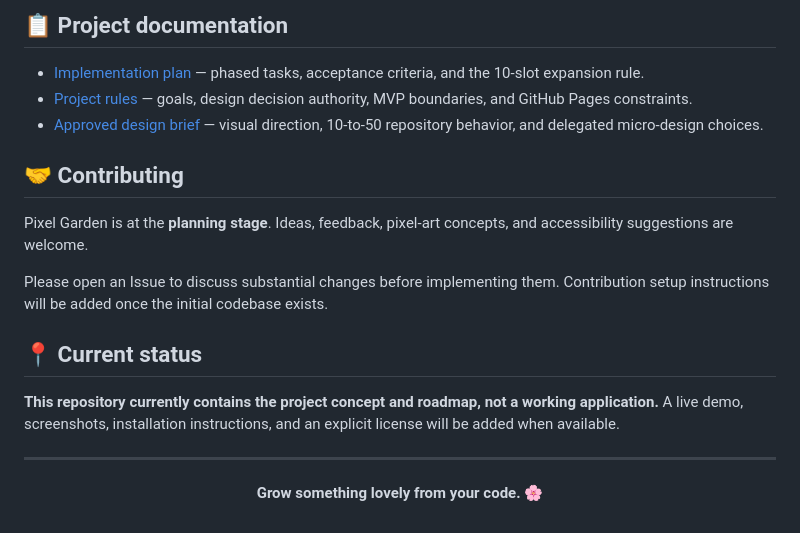
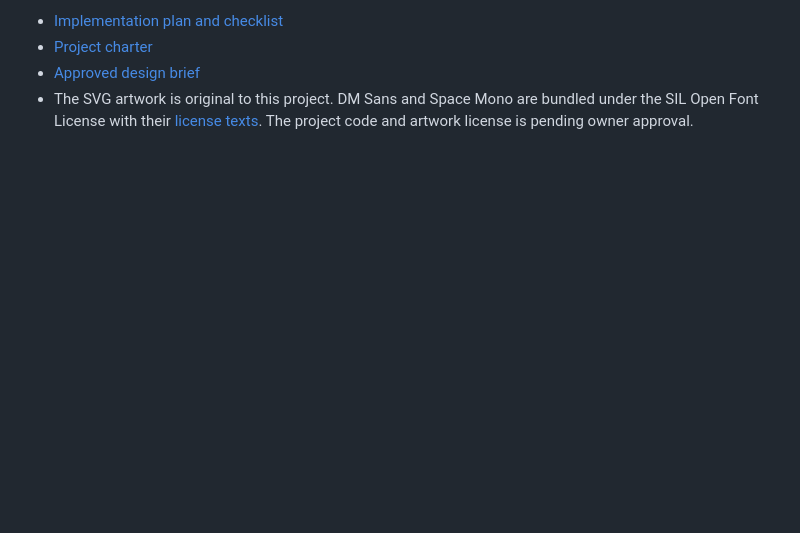
Before and after one commit to fatemeh-mohseni-AI/pixel-garden, a Markdown page: README.md, the part around one of its changes. GitHub-like rendering; blank space fills up the shorter version.

```diff
--- a/README.md
+++ b/README.md
@@ -107,23 +61,4 @@ Possible future ideas (not committed features):
-## 📋 Project documentation
-
-- [Implementation plan](./docs/IMPLEMENTATION_PLAN.md) — phased tasks, acceptance criteria, and the 10-slot expansion rule.
-- [Project rules](./docs/PROJECT_RULES.md) — goals, design decision authority, MVP boundaries, and GitHub Pages constraints.
-- [Approved design brief](./docs/DESIGN_BRIEF.md) — visual direction, 10-to-50 repository behavior, and delegated micro-design choices.
-
-## 🤝 Contributing
-
-Pixel Garden is at the **planning stage**. Ideas, feedback, pixel-art concepts, and accessibility suggestions are welcome.
-
-Please open an Issue to discuss substantial changes before implementing them. Contribution setup instructions will be added once the initial codebase exists.
-
-## 📍 Current status
-
-**This repository currently contains the project concept and roadmap, not a working application.** A live demo, screenshots, installation instructions, and an explicit license will be added when available.
-
----
-
-<div align="center">
-
-**Grow something lovely from your code.** 🌸
-
-</div>
+- [Implementation plan and checklist](docs/IMPLEMENTATION_PLAN.md)
+- [Project charter](docs/PROJECT_RULES.md)
+- [Approved design brief](docs/DESIGN_BRIEF.md)
+- The SVG artwork is original to this project. DM Sans and Space Mono are bundled under the SIL Open Font License with their [license texts](public/licenses/). The project code and artwork license is pending owner approval.
```
Also changed, not shown: other parts of README.md (+40 -86 lines), docs/IMPLEMENTATION_PLAN.md (+34 -36 lines), docs/PROJECT_RULES.md (+1 -5 lines), docs/screenshots/example-garden-10.png (added), docs/screenshots/example-garden-mobile.png (added), docs/screenshots/expanded-garden-50.png (added), docs/screenshots/try-your-own-dialog.png (added).
